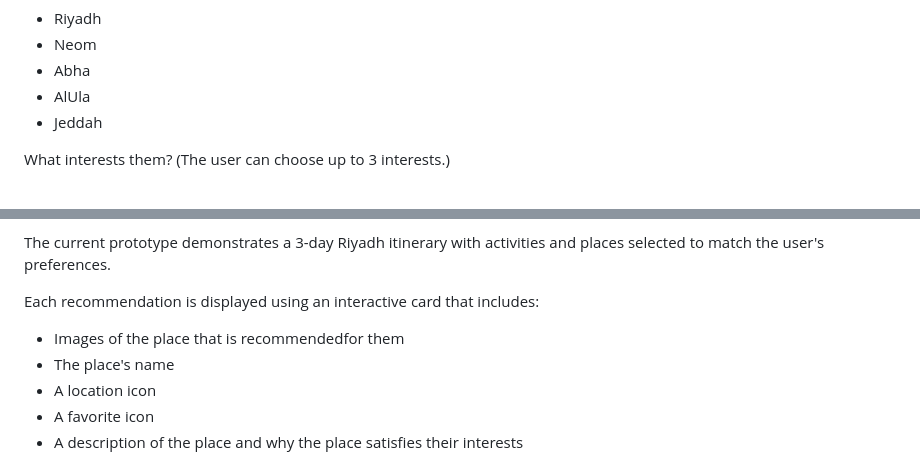
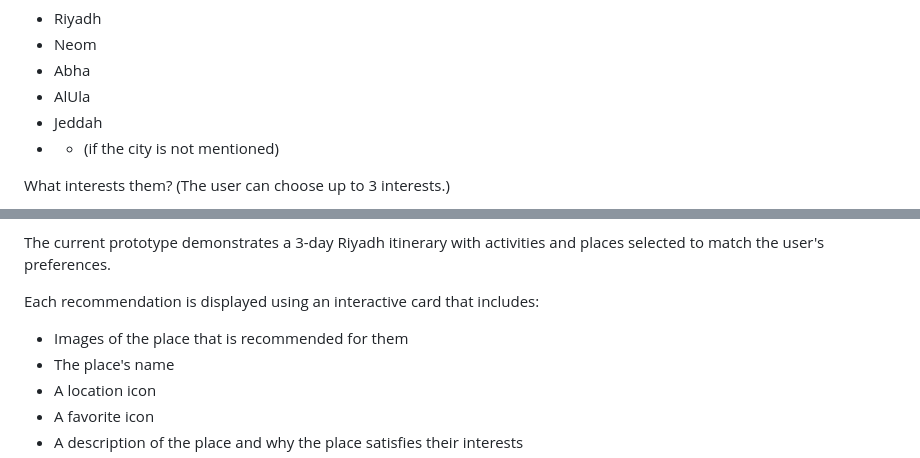
Before and after one commit to Danah-R/WIJHA, a Markdown page: README.md, 2 parts joined by grey strips. Drawn GitHub-style.

```diff
--- a/README.md
+++ b/README.md
@@ -40,6 +38,7 @@ What cities they are visiting?
 - Abha
 - AlUla
 - Jeddah
+- + (if the city is not mentioned)
 
 What interests them? (The user can choose up to 3 interests.)
 
@@ -75,7 +72,7 @@ The current prototype demonstrates a 3-day Riyadh itinerary with activities and
 
 Each recommendation is displayed using an interactive card that includes:
 
-- Images of the place that is recommendedfor them
+- Images of the place that is recommended for them
 - The place's name
 - A location icon
 - A favorite icon
```
Also changed, not shown: other parts of README.md (+10 -7 lines).
